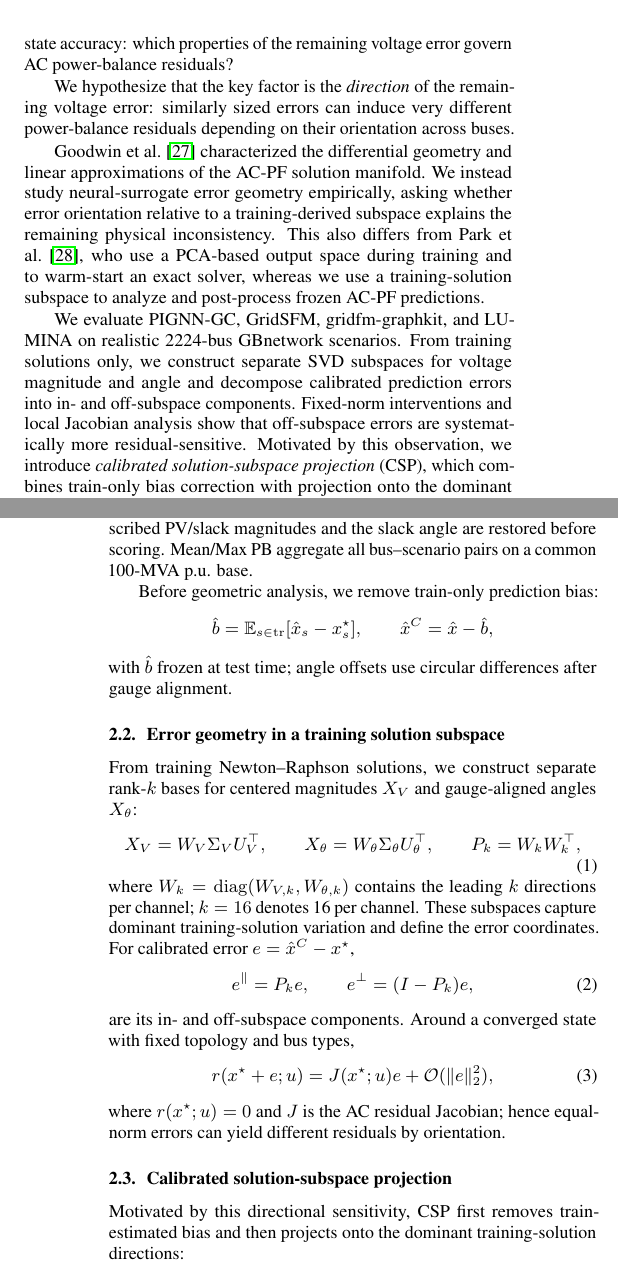
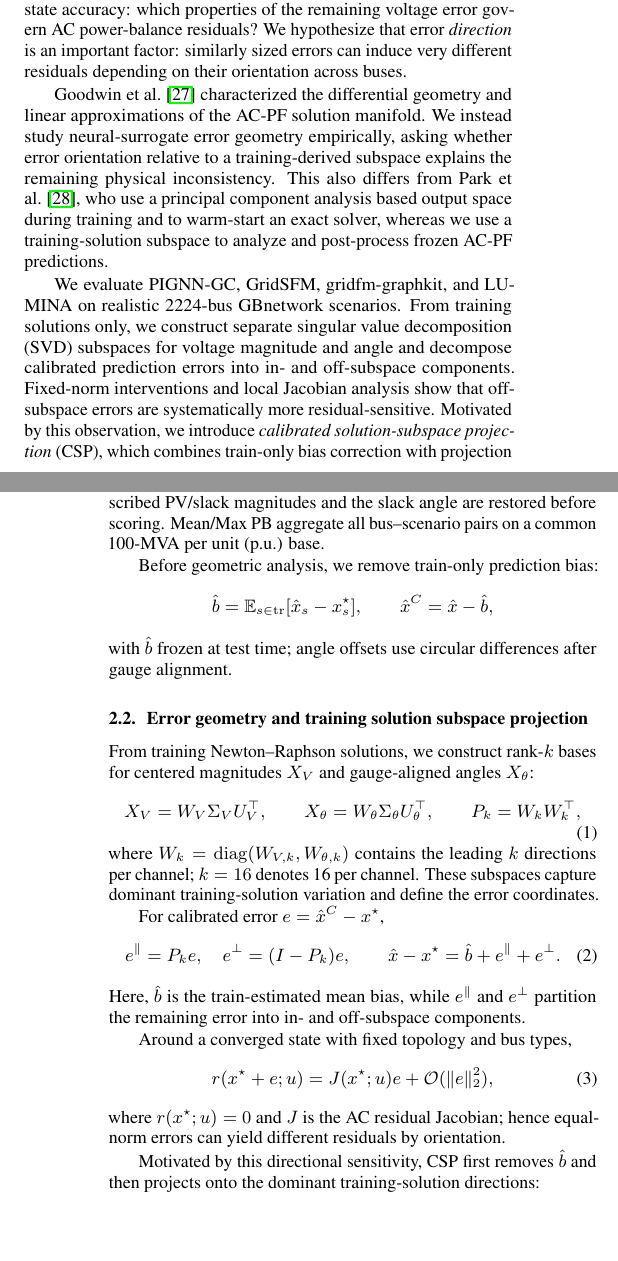
Before and after one commit to Kimchangheon/neural-acpf-error-geometry, a LaTeX paper (ICASSP2027_manuscript/neural_pf_tracking_calibration_error_geometry.tex): two parts of the columns of pages 1 and 2 of 5, joined at a grey line, cut so that both start at the same text, the shorter picture padded with empty space. Compiled offline with pdfLaTeX.

Commit message:
in-space off-space error decomposition

```diff
--- a/ICASSP2027_manuscript/neural_pf_tracking_calibration_error_geometry.tex
+++ b/ICASSP2027_manuscript/neural_pf_tracking_calibration_error_geometry.tex
@@ -91,7 +92,9 @@ objectives and do not by themselves enforce exact satisfaction of the nonlinear
 Consequently, small voltage errors can coexist with non-negligible
 power-balance violations. This raises a question beyond state accuracy:
 which properties of the remaining voltage error govern
-AC power-balance residuals?
+AC power-balance residuals? We hypothesize that error \emph{direction} is an important factor:
+similarly sized errors can induce very different residuals depending on
+their orientation across buses.
 
 \begin{figure}[t]
     \centering
@@ -101,19 +104,15 @@ AC power-balance residuals?
     \label{fig:graphical_abstract}
 \end{figure}
 
-We hypothesize that the key factor is the \emph{direction} of the remaining
-voltage error: similarly sized errors can induce very different
-power-balance residuals depending on their orientation across buses.
-
 Goodwin et al.~\cite{goodwin2026geometry} characterized the differential
 geometry and linear approximations of the AC-PF solution manifold. We instead study neural-surrogate error geometry empirically, asking
 whether error orientation relative to a training-derived subspace
 explains the remaining physical inconsistency. This also differs from
-Park et al.~\cite{park2024compact}, who use a PCA-based output space during training and to warm-start an exact solver, whereas we use a training-solution subspace to analyze and post-process frozen AC-PF predictions.
+Park et al.~\cite{park2024compact}, who use a principal component analysis based output space during training and to warm-start an exact solver, whereas we use a training-solution subspace to analyze and post-process frozen AC-PF predictions.
 
 We evaluate PIGNN-GC, GridSFM, gridfm-graphkit, and LUMINA on realistic
 2224-bus GBnetwork scenarios. From training solutions only, we construct
-separate SVD subspaces for voltage magnitude and angle and decompose
+separate singular value decomposition (SVD) subspaces for voltage magnitude and angle and decompose
 calibrated prediction errors into in- and off-subspace components.
 Fixed-norm interventions and local Jacobian analysis show that
 off-subspace errors are systematically more residual-sensitive.
@@ -160,7 +157,7 @@ Q^{\mathrm{set}}-Q
 PB uses $\Delta P$ at PV/PQ and $\Delta Q$ at PQ buses, zero elsewhere;
 prescribed PV/slack magnitudes and the slack angle are restored before
 scoring. Mean/Max PB aggregate all bus--scenario pairs on a common
-100-MVA p.u. base.
+100-MVA per unit (p.u.) base.
 
 Before geometric analysis, we remove train-only prediction bias:
 \[
@@ -171,9 +168,9 @@ Before geometric analysis, we remove train-only prediction bias:
 with $\hat b$ frozen at test time; angle offsets use circular differences
 after gauge alignment.
 
-\subsection{Error geometry in a training solution subspace}
+\subsection{Error geometry and training solution subspace projection}
 
-From training Newton--Raphson solutions, we construct separate rank-$k$
+From training Newton--Raphson solutions, we construct rank-$k$
 bases for centered magnitudes $X_V$ and gauge-aligned angles $X_\theta$:
 \begin{equation}
 X_V=W_V\Sigma_VU_V^\top,\qquad
@@ -183,14 +180,19 @@ P_k=W_kW_k^\top,
 where $W_k=\operatorname{diag}(W_{V,k},W_{\theta,k})$ contains the
 leading $k$ directions per channel; $k=16$ denotes 16 per channel.
 These subspaces capture dominant training-solution variation and define the error coordinates.
+
 For calibrated error $e=\hat x^C-x^\star$,
 \begin{equation}
-e^{\parallel}=P_k e,\qquad
-e^{\perp}=(I-P_k)e,
+e^{\parallel}=P_ke,\quad
+e^{\perp}=(I-P_k)e,\qquad
+\hat x-x^\star=\hat b+e^{\parallel}+e^{\perp}.
 \label{eq:error_decomposition}
 \end{equation}
-are its in- and off-subspace components. Around a converged state with
-fixed topology and bus types,
+Here, $\hat b$ is the train-estimated mean bias, while
+$e^{\parallel}$ and $e^{\perp}$ partition the remaining error into
+in- and off-subspace components.
+
+Around a converged state with fixed topology and bus types,
 \begin{equation}
 r(x^\star+e;u)
 =
@@ -200,10 +202,24 @@ J(x^\star;u)e+\mathcal{O}(\|e\|_2^2),
 where $r(x^\star;u)=0$ and $J$ is the AC residual Jacobian; hence
 equal-norm errors can yield different residuals by orientation.
 
-\subsection{Calibrated solution-subspace projection}
+% For calibrated error $e=\hat x^C-x^\star$,
+% \begin{equation}
+% e^{\parallel}=P_k e,\qquad
+% e^{\perp}=(I-P_k)e,
+% \label{eq:error_decomposition}
+% \end{equation}
+% are its in- and off-subspace components. Around a converged state with
+% fixed topology and bus types,
+% \begin{equation}
+% r(x^\star+e;u)
+% =
+% J(x^\star;u)e+\mathcal{O}(\|e\|_2^2),
+% \label{eq:local_residual}
+% \end{equation}
+% where $r(x^\star;u)=0$ and $J$ is the AC residual Jacobian; hence
+% equal-norm errors can yield different residuals by orientation.
 
-Motivated by this directional sensitivity, CSP first removes train-estimated
-bias and then projects onto the dominant training-solution directions:
+Motivated by this directional sensitivity, CSP first removes $\hat{b}$ and then projects onto the dominant training-solution directions:
 \begin{equation}
 \boxed{
 \hat x^{\mathrm{CSP}}
```
Also changed, not shown: ICASSP2027_manuscript/neural_pf_tracking_calibration_error_geometry.tex (5 more changed lines).
